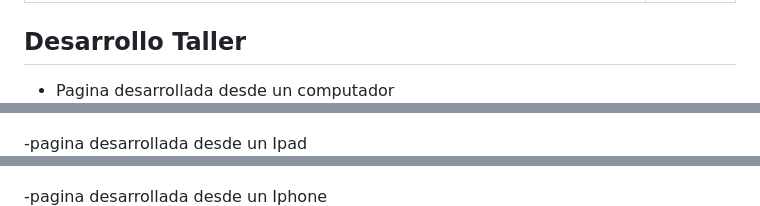
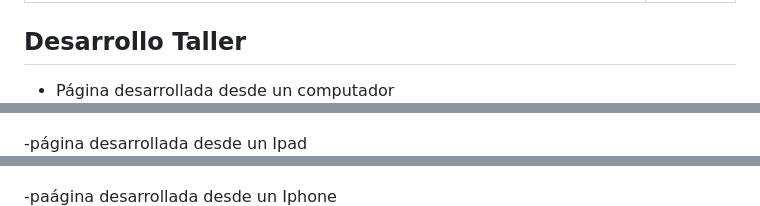
Before and after one commit to DSAW-2024-1/responsive-design-101-maikil09, a Markdown page: README.md, 3 parts joined by grey strips. GitHub-like rendering.

Commit message:
Update README.md
tildes

```diff
--- a/README.md
+++ b/README.md
@@ -67,13 +67,13 @@ El objetivo de este taller es hacer que la página que ya desarrollamos se vea c
 
 ## Desarrollo Taller
 
-- Pagina desarrollada desde un computador
+- Página desarrollada desde un computador
 ![vista de la pagina desde un computador](./assets/images/Desktop-view.png)
 
--pagina desarrollada desde un Ipad
+-página desarrollada desde un Ipad
 ![vista de la pagina desde un Ipad](./assets/images/Ipad-view.png)
 
--pagina desarrollada desde un Iphone
+-paágina desarrollada desde un Iphone
 ![vista de la pagina desde un Iphone](./assets/images/Iphone-view.png)
 
 ### Link Página Web: [Página Responsive](https://dsaw-2024-1.github.io/responsive-design-101-maikil09/)
```
